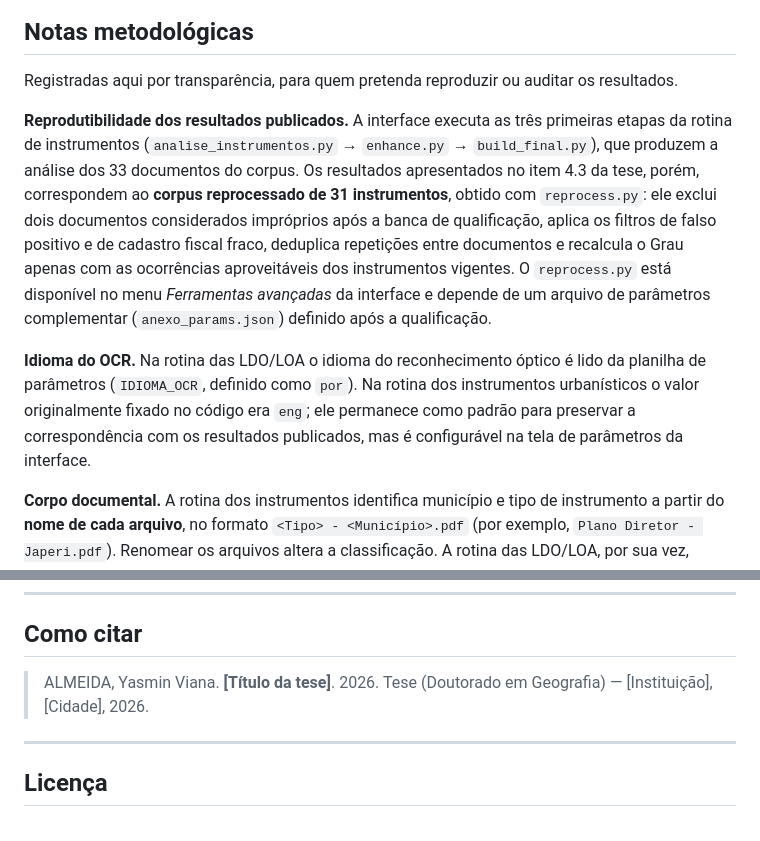
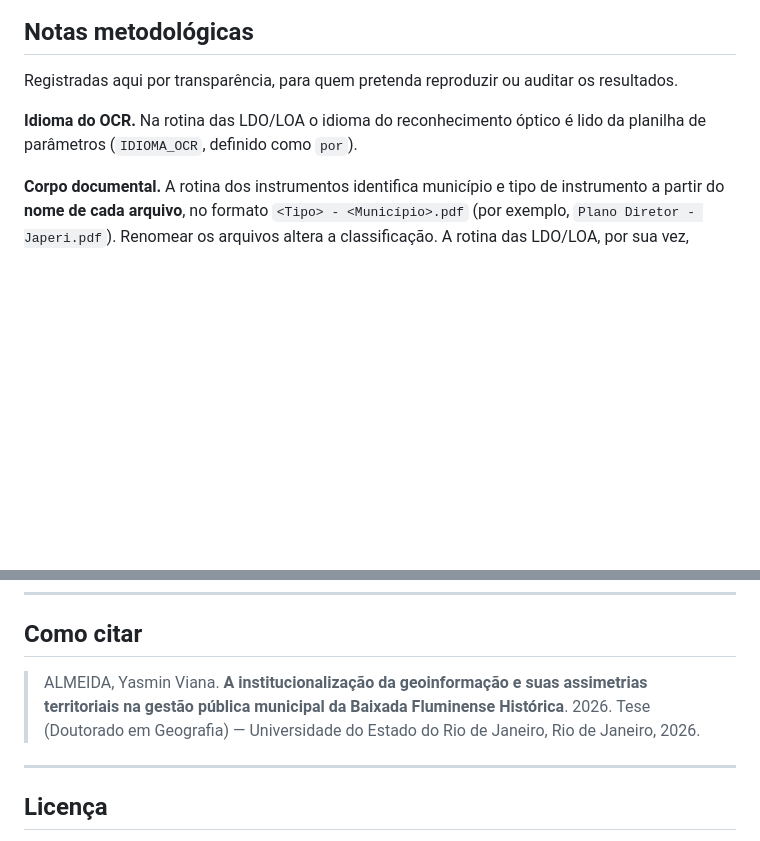
Before and after one commit to yasminvianaalmeida/Tese_Analises_BaixadaFluminense_YasminAlmeida, a Markdown page: README.md, 2 parts joined by grey strips. Rendered like a GitHub page; blank space fills up the shorter version.

```diff
--- a/README.md
+++ b/README.md
@@ -77,20 +77,8 @@ As rotinas também podem ser executadas diretamente, sem a interface — ver
 
 Registradas aqui por transparência, para quem pretenda reproduzir ou auditar os resultados.
 
-**Reprodutibilidade dos resultados publicados.** A interface executa as três primeiras etapas da
-rotina de instrumentos (`analise_instrumentos.py` → `enhance.py` → `build_final.py`), que produzem a
-análise dos 33 documentos do corpus. Os resultados apresentados no item 4.3 da tese, porém,
-correspondem ao **corpus reprocessado de 31 instrumentos**, obtido com `reprocess.py`: ele exclui dois
-documentos considerados impróprios após a banca de qualificação, aplica os filtros de falso positivo e
-de cadastro fiscal fraco, deduplica repetições entre documentos e recalcula o Grau apenas com as
-ocorrências aproveitáveis dos instrumentos vigentes. O `reprocess.py` está disponível no menu
-*Ferramentas avançadas* da interface e depende de um arquivo de parâmetros complementar
-(`anexo_params.json`) definido após a qualificação.
-
 **Idioma do OCR.** Na rotina das LDO/LOA o idioma do reconhecimento óptico é lido da planilha de
-parâmetros (`IDIOMA_OCR`, definido como `por`). Na rotina dos instrumentos urbanísticos o valor
-originalmente fixado no código era `eng`; ele permanece como padrão para preservar a
-correspondência com os resultados publicados, mas é configurável na tela de parâmetros da interface.
+parâmetros (`IDIOMA_OCR`, definido como `por`).
 
 **Corpo documental.** A rotina dos instrumentos identifica município e tipo de instrumento a partir do
 **nome de cada arquivo**, no formato `<Tipo> - <Município>.pdf` (por exemplo, `Plano Diretor - Japeri.pdf`).
@@ -108,8 +96,8 @@ As versões anteriores dos arquivos permanecem acessíveis no histórico de comm
 
 ## Como citar
 
-> ALMEIDA, Yasmin Viana. **[Título da tese]**. 2026. Tese (Doutorado em Geografia) —
-> [Instituição], [Cidade], 2026.
+> ALMEIDA, Yasmin Viana. **A institucionalização da geoinformação e suas assimetrias territoriais na gestão pública municipal da Baixada Fluminense Histórica**. 2026. Tese (Doutorado em Geografia) —
+> Universidade do Estado do Rio de Janeiro, Rio de Janeiro, 2026.
 
 ---
 
```
